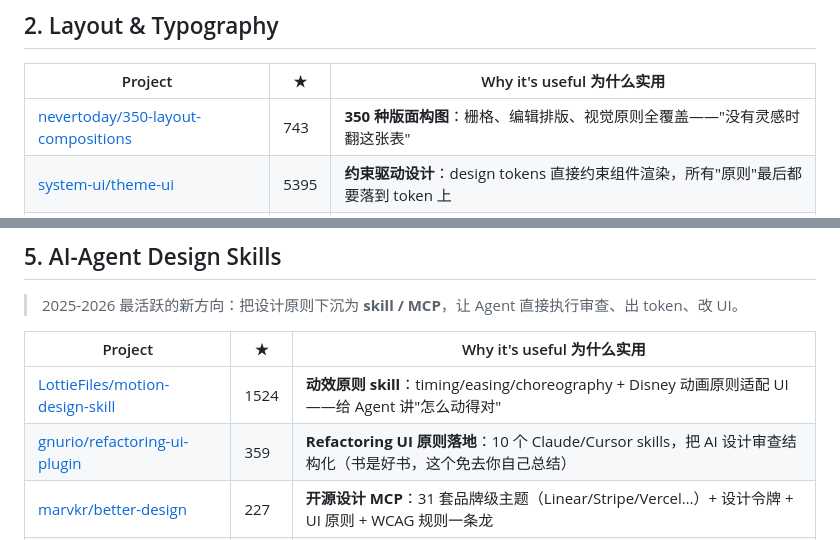
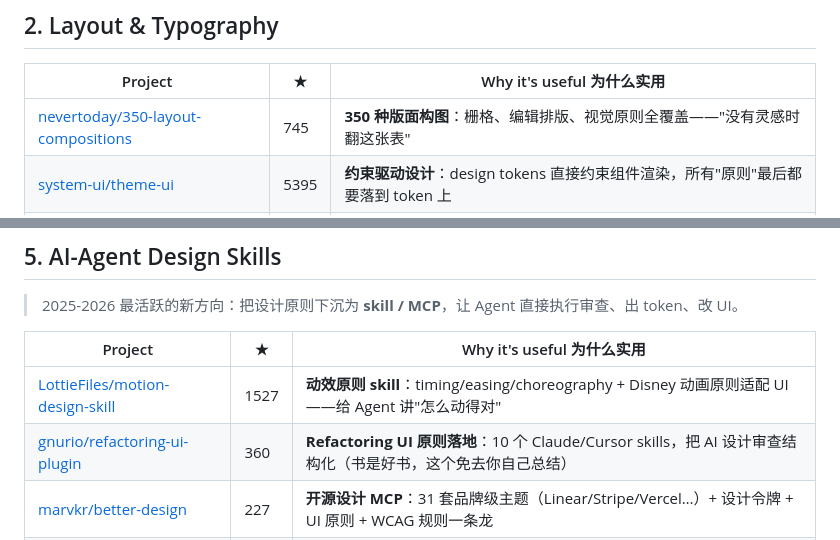
Before and after one commit to eugenewang5425/web-design-principles, a Markdown page: README.md, 2 parts joined by grey strips. GitHub-like rendering.

Commit message:
README：星数刷新（2026-09-05 API 核验，16 个收录项目链接全部存活）

```diff
--- a/README.md
+++ b/README.md
@@ -55,7 +55,7 @@ real-world bug case bank — **apply the principles, then search how real projec
 
 | Project | ★ | Why it's useful 为什么实用 |
 |---|---|---|
-| [nevertoday/350-layout-compositions](https://github.com/nevertoday/350-layout-compositions) | 743 | **350 种版面构图**：栅格、编辑排版、视觉原则全覆盖——"没有灵感时翻这张表" |
+| [nevertoday/350-layout-compositions](https://github.com/nevertoday/350-layout-compositions) | 745 | **350 种版面构图**：栅格、编辑排版、视觉原则全覆盖——"没有灵感时翻这张表" |
 | [system-ui/theme-ui](https://github.com/system-ui/theme-ui) | 5395 | **约束驱动设计**：design tokens 直接约束组件渲染，所有"原则"最后都要落到 token 上 |
 | [adrianhajdin/brainwave](https://github.com/adrianhajdin/brainwave) | 1874 | **现代着陆页参考实现**：parallax + bento 布局的完整代码（React + Tailwind），照抄结构即可"看起来像 2026 年" |
 
@@ -80,8 +80,8 @@ real-world bug case bank — **apply the principles, then search how real projec
 
 | Project | ★ | Why it's useful 为什么实用 |
 |---|---|---|
-| [LottieFiles/motion-design-skill](https://github.com/LottieFiles/motion-design-skill) | 1524 | **动效原则 skill**：timing/easing/choreography + Disney 动画原则适配 UI——给 Agent 讲"怎么动得对" |
-| [gnurio/refactoring-ui-plugin](https://github.com/gnurio/refactoring-ui-plugin) | 359 | **Refactoring UI 原则落地**：10 个 Claude/Cursor skills，把 AI 设计审查结构化（书是好书，这个免去你自己总结） |
+| [LottieFiles/motion-design-skill](https://github.com/LottieFiles/motion-design-skill) | 1527 | **动效原则 skill**：timing/easing/choreography + Disney 动画原则适配 UI——给 Agent 讲"怎么动得对" |
+| [gnurio/refactoring-ui-plugin](https://github.com/gnurio/refactoring-ui-plugin) | 360 | **Refactoring UI 原则落地**：10 个 Claude/Cursor skills，把 AI 设计审查结构化（书是好书，这个免去你自己总结） |
 | [marvkr/better-design](https://github.com/marvkr/better-design) | 227 | **开源设计 MCP**：31 套品牌级主题（Linear/Stripe/Vercel…）+ 设计令牌 + UI 原则 + WCAG 规则一条龙 |
 | [trevorgrogers/ux-designer-skills](https://github.com/trevorgrogers/ux-designer-skills) | 4 | Claude Code 的 UX 设计师插件：Laws of UX + Nielsen 启发式 + WCAG + 设计系统 |
 
```
